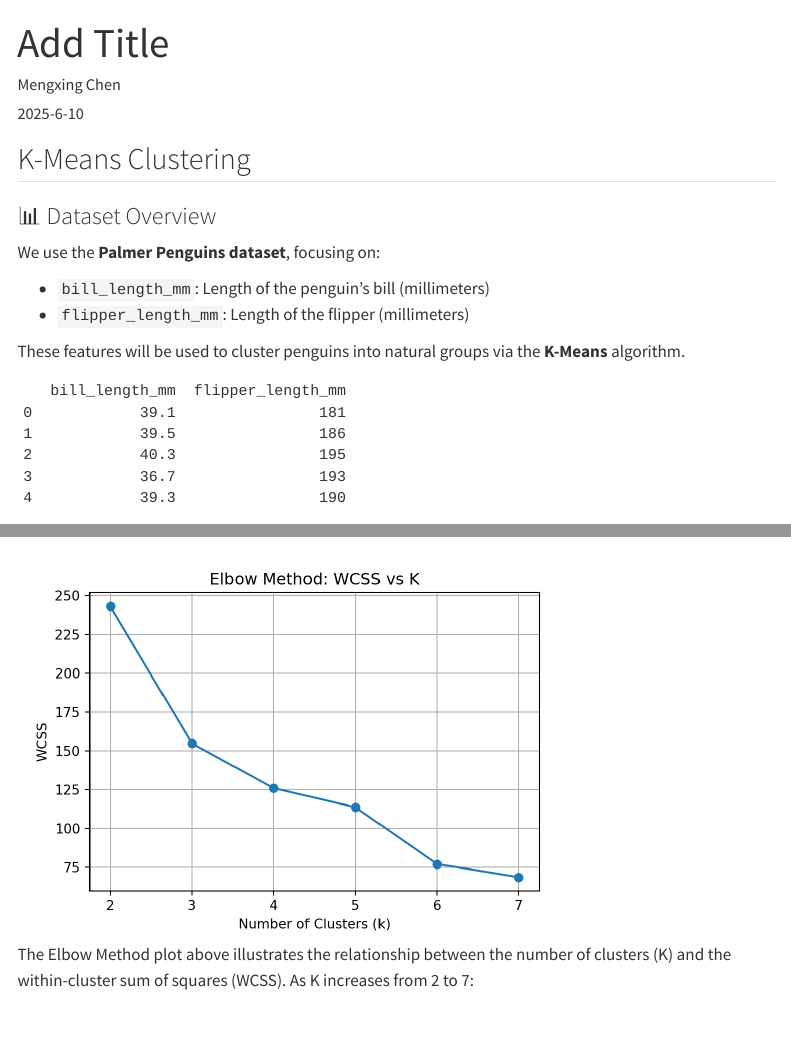
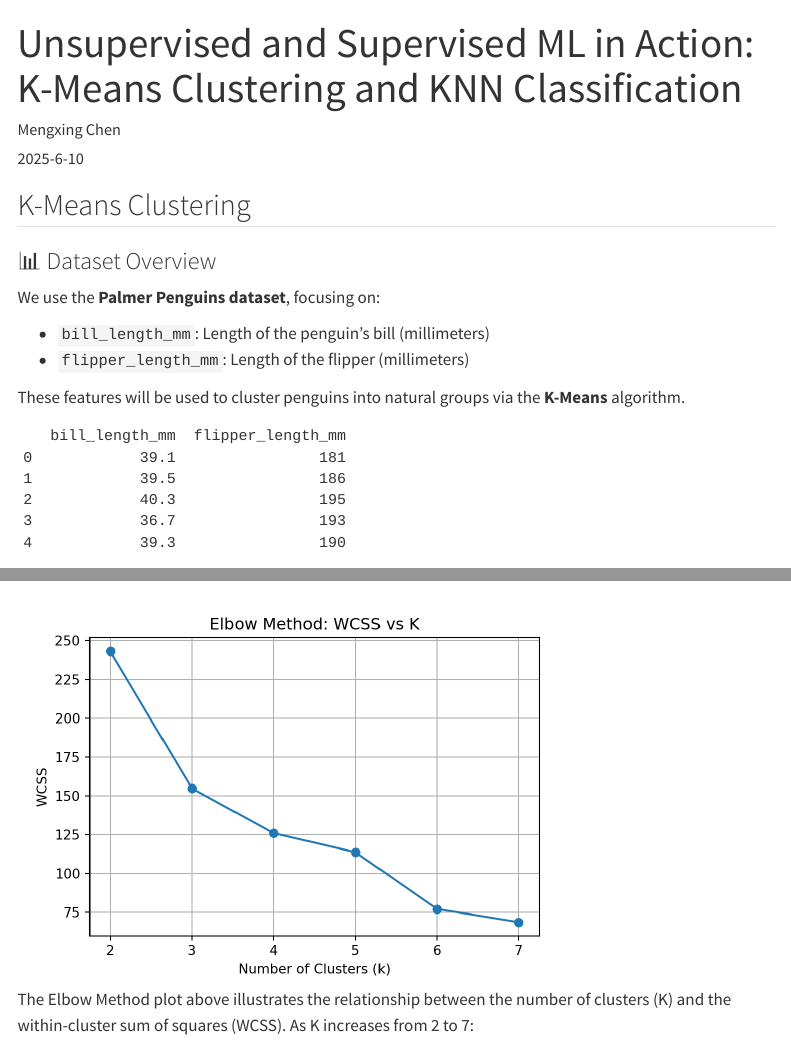
Before and after one commit to rsm-mec025/rsm-mec025.github.io, a Quarto document (blog/project4/hw4_questions.qmd): the page in a window 1100 px wide, from its top, and a second part further down, joined at a grey line. Rendered offline with R 4.5, knitr and Pandoc in place of Quarto, with nearby package versions; menus at the side of the page are left out; long lines of code are wrapped.

Commit message:
hw4 title added

```diff
--- a/blog/project4/hw4_questions.qmd
+++ b/blog/project4/hw4_questions.qmd
@@ -1,5 +1,5 @@
 ---
-title: "Add Title"
+title: "Unsupervised and Supervised ML in Action: K-Means Clustering and KNN Classification"
 author: "Mengxing Chen"
 date: 2025-6-10
 format: html
```
Also changed, not shown: docs/listings.json, docs/search.json, 11 other files.
